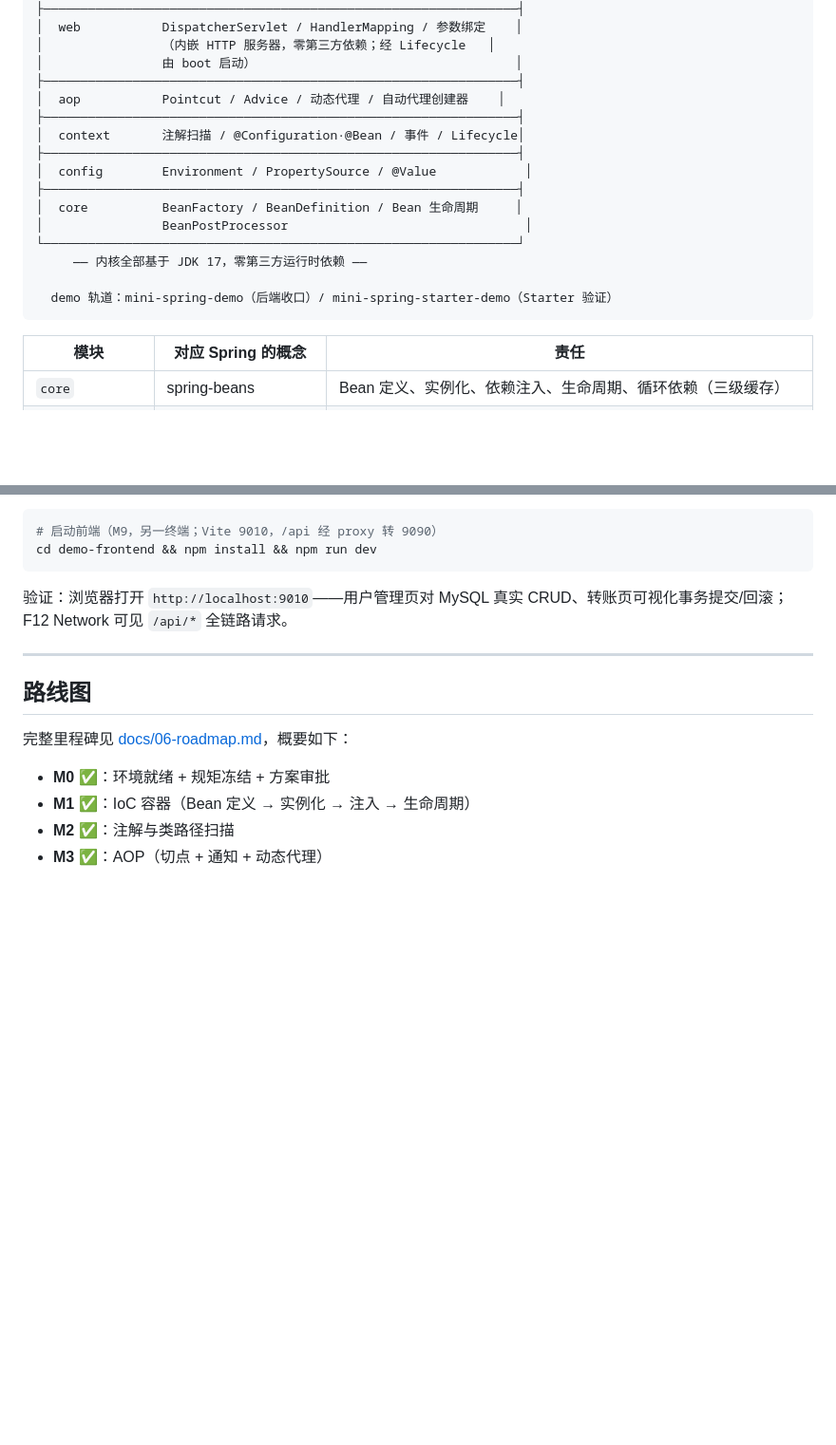
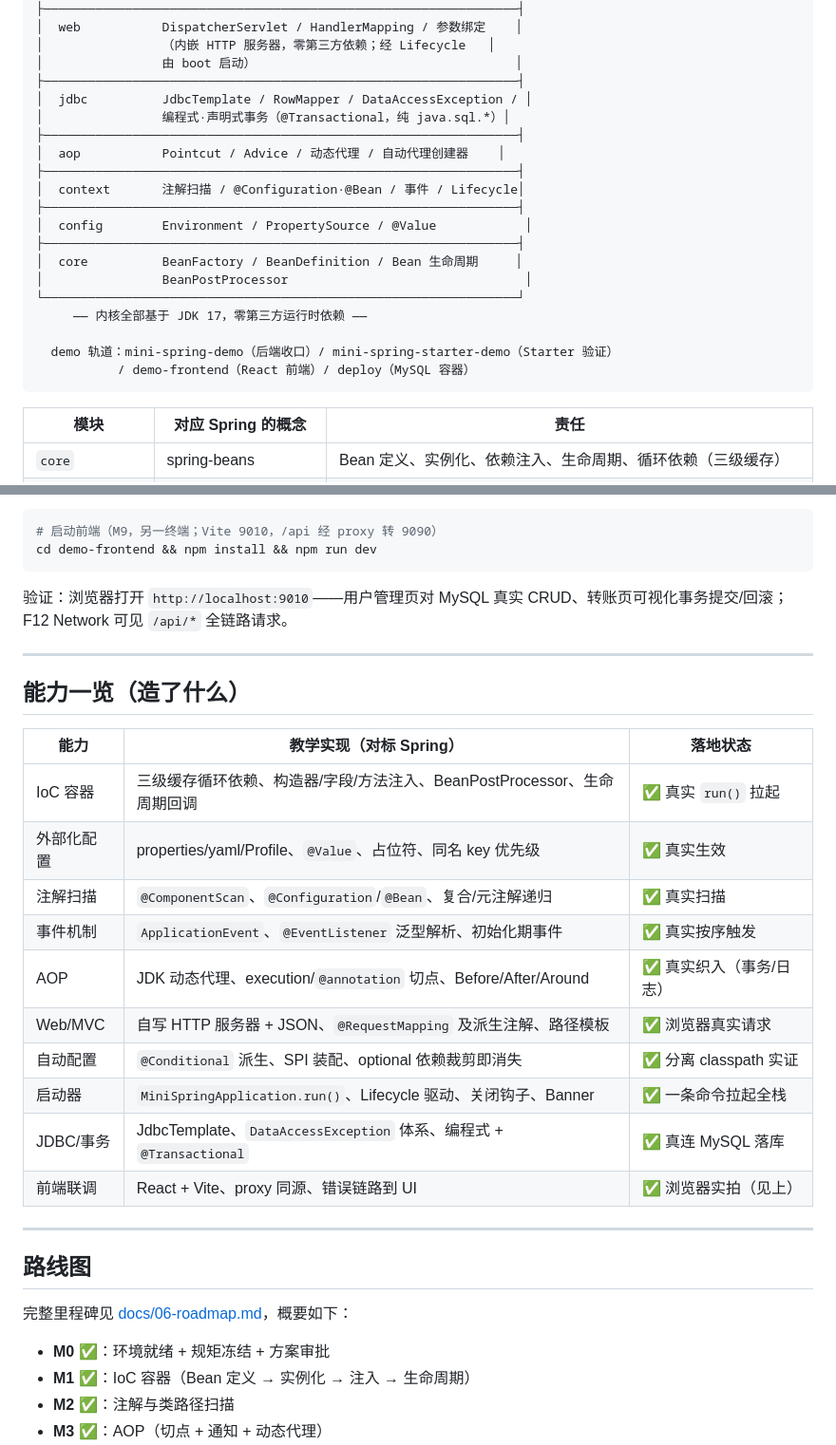
Before and after one commit to NoctilumeDev/MiniSpringBoot, a Markdown page: README.md, 2 parts joined by grey strips. Shown at 95% size. Rendered like a GitHub page; blank space fills up the shorter version.

````diff
--- a/README.md
+++ b/README.md
@@ -57,6 +64,9 @@ MiniSpringBoot 采用与 Spring 对齐的分层设计。下面是**框架内核*
 │                （内嵌 HTTP 服务器，零第三方依赖；经 Lifecycle   │
 │                由 boot 启动）                                   │
 ├────────────────────────────────────────────────────────────────┤
+│  jdbc          JdbcTemplate / RowMapper / DataAccessException / │
+│                编程式·声明式事务（@Transactional，纯 java.sql.*）│
+├────────────────────────────────────────────────────────────────┤
 │  aop           Pointcut / Advice / 动态代理 / 自动代理创建器    │
 ├────────────────────────────────────────────────────────────────┤
 │  context       注解扫描 / @Configuration·@Bean / 事件 / Lifecycle│
@@ -69,6 +79,7 @@ MiniSpringBoot 采用与 Spring 对齐的分层设计。下面是**框架内核*
      —— 内核全部基于 JDK 17，零第三方运行时依赖 ——
 
   demo 轨道：mini-spring-demo（后端收口）/ mini-spring-starter-demo（Starter 验证）
+           / demo-frontend（React 前端）/ deploy（MySQL 容器）
 ```
 
 | 模块 | 对应 Spring 的概念 | 责任 |
@@ -170,6 +202,23 @@ cd demo-frontend && npm install && npm run dev
 
 ---
 
+## 能力一览（造了什么）
+
+| 能力 | 教学实现（对标 Spring） | 落地状态 |
+| --- | --- | --- |
+| IoC 容器 | 三级缓存循环依赖、构造器/字段/方法注入、BeanPostProcessor、生命周期回调 | ✅ 真实 `run()` 拉起 |
+| 外部化配置 | properties/yaml/Profile、`@Value`、占位符、同名 key 优先级 | ✅ 真实生效 |
+| 注解扫描 | `@ComponentScan`、`@Configuration`/`@Bean`、复合/元注解递归 | ✅ 真实扫描 |
+| 事件机制 | `ApplicationEvent`、`@EventListener` 泛型解析、初始化期事件 | ✅ 真实按序触发 |
+| AOP | JDK 动态代理、execution/`@annotation` 切点、Before/After/Around | ✅ 真实织入（事务/日志） |
+| Web/MVC | 自写 HTTP 服务器 + JSON、`@RequestMapping` 及派生注解、路径模板 | ✅ 浏览器真实请求 |
+| 自动配置 | `@Conditional` 派生、SPI 装配、optional 依赖裁剪即消失 | ✅ 分离 classpath 实证 |
+| 启动器 | `MiniSpringApplication.run()`、Lifecycle 驱动、关闭钩子、Banner | ✅ 一条命令拉起全栈 |
+| JDBC/事务 | JdbcTemplate、`DataAccessException` 体系、编程式 + `@Transactional` | ✅ 真连 MySQL 落库 |
+| 前端联调 | React + Vite、proxy 同源、错误链路到 UI | ✅ 浏览器实拍（见上） |
+
+---
+
 ## 路线图
 
 完整里程碑见 [docs/06-roadmap.md](docs/06-roadmap.md)，概要如下：
````
Also changed, not shown: other parts of README.md (+30 -2 lines), docs/architecture.md (+8 -0 lines), docs/screenshots/error-banner.png (added), docs/screenshots/transfer-page.png (added), docs/screenshots/users-page.png (added).
